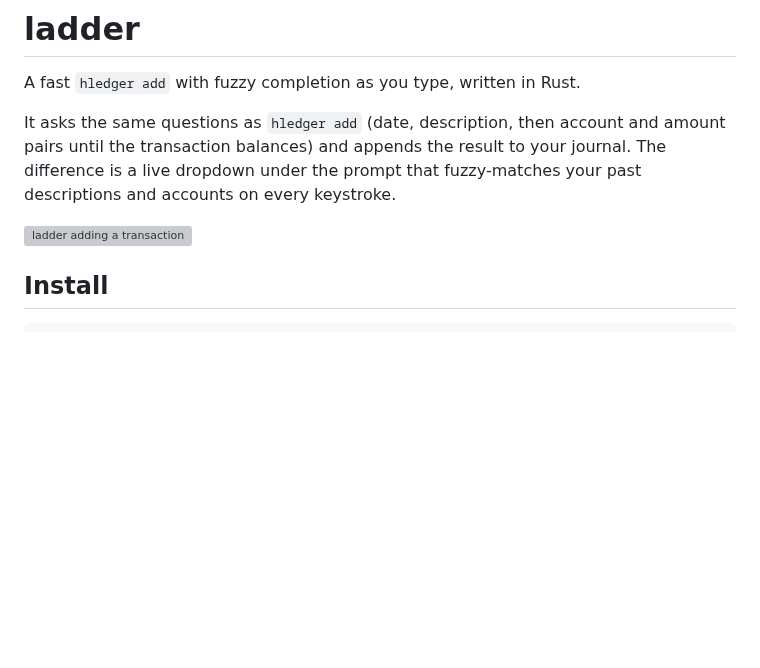
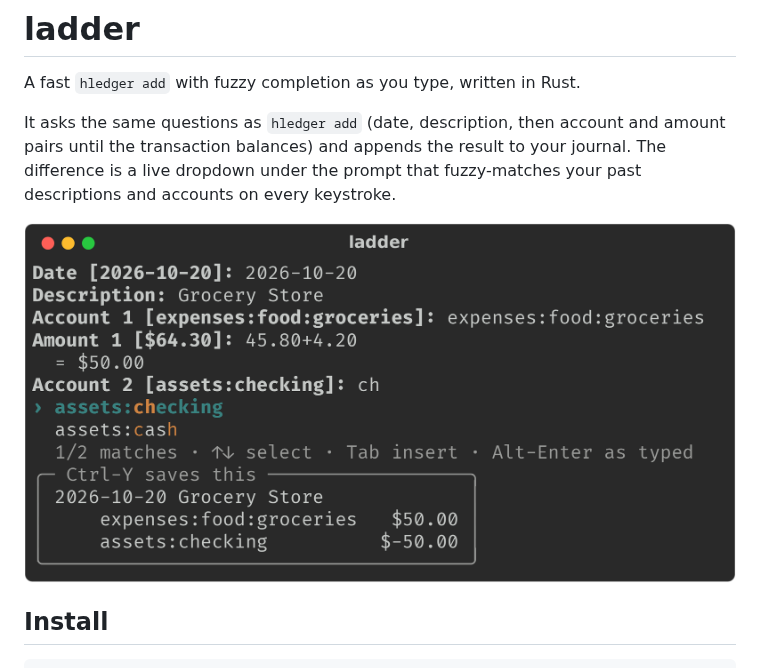
Before and after one commit to plwg/ladder, a Markdown page: README.md, the part around the change. Rendered like a GitHub page; pictures changed too: docs/screenshot.png (added); blank space fills up the shorter version; grey boxes are pictures that could not be loaded.

Commit message:
Replace README screenshot with high-resolution PNG
Shows the live preview box and renders with the intended font on GitHub.

Co-Authored-By: Claude Opus 5.5 (1M context) <noreply@anthropic.com>

```diff
--- a/README.md
+++ b/README.md
@@ -7,7 +7,7 @@ amount pairs until the transaction balances) and appends the result to your
 journal. The difference is a live dropdown under the prompt that fuzzy-matches
 your past descriptions and accounts on every keystroke.
 
-![ladder adding a transaction](docs/screenshot.svg)
+![ladder adding a transaction](docs/screenshot.png)
 
 ## Install
 
```
Also changed, not shown: 1 other file.
